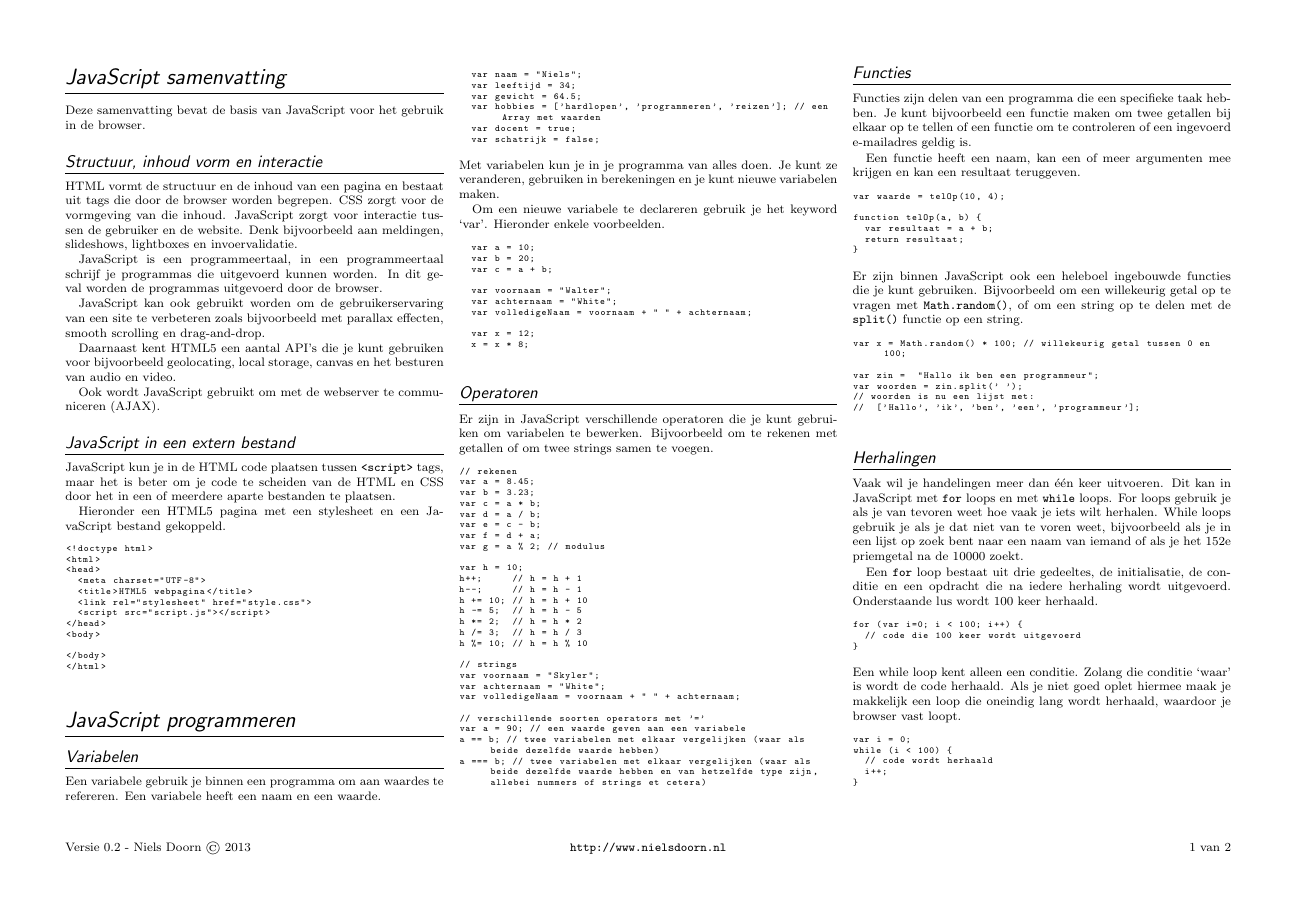
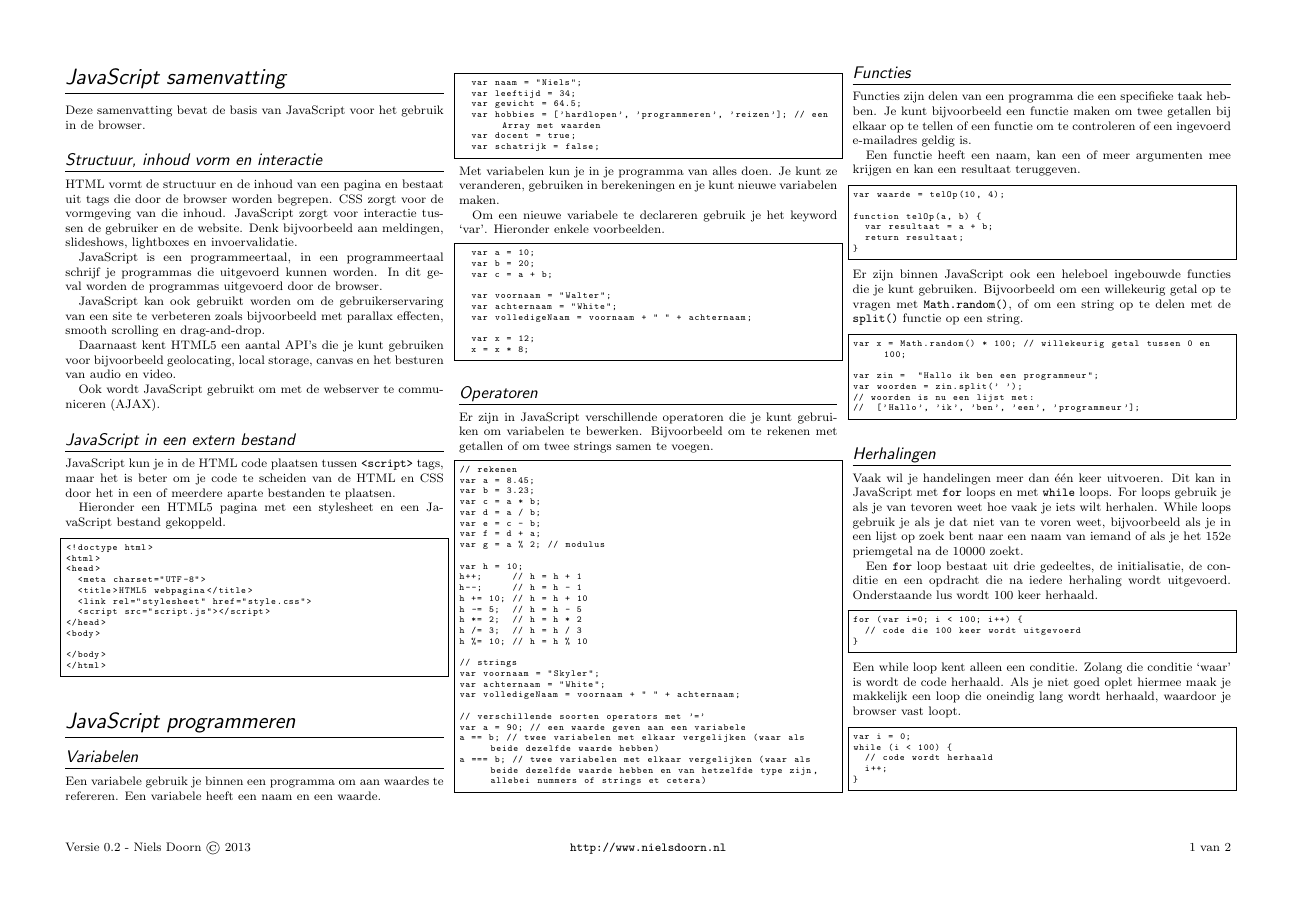
Before and after one commit to nielsdoorn/javascriptsamenvatting, a LaTeX document (JavaScript.tex): page 1 of 2. The pictures show the PDF file JavaScript.pdf that the author committed with the source.

Commit message:
kader om code voorbeelden

```diff
--- a/JavaScript.tex
+++ b/JavaScript.tex
@@ -121,7 +121,7 @@
         breaklines=true,            % Zeilen werden Umgebrochen
         %keywordstyle=\bfseries,
 		%commentstyle=\em\color{gray},
-       % frame=trlb,
+        frame=trlb,
 %        keywordstyle=[1]\textbf,    % Stil der Keywords
 %        keywordstyle=[2]\textbf,    %
 %        keywordstyle=[3]\textbf,    %
```
Also changed, not shown: JavaScript.pdf.
